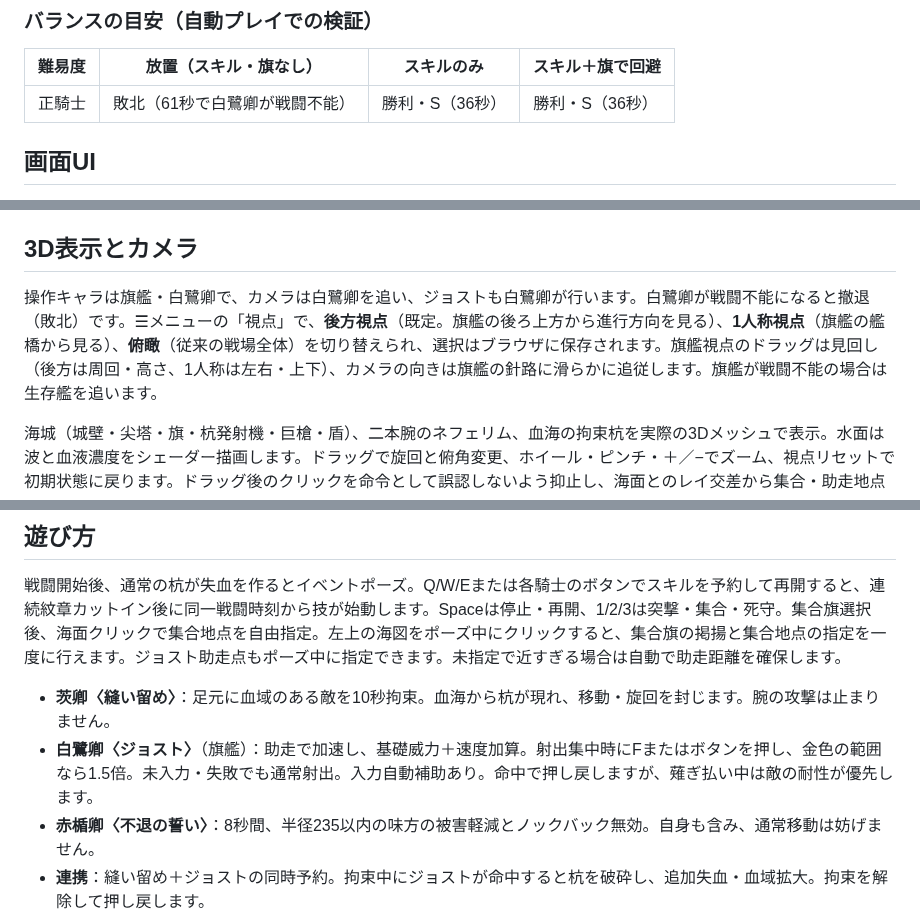
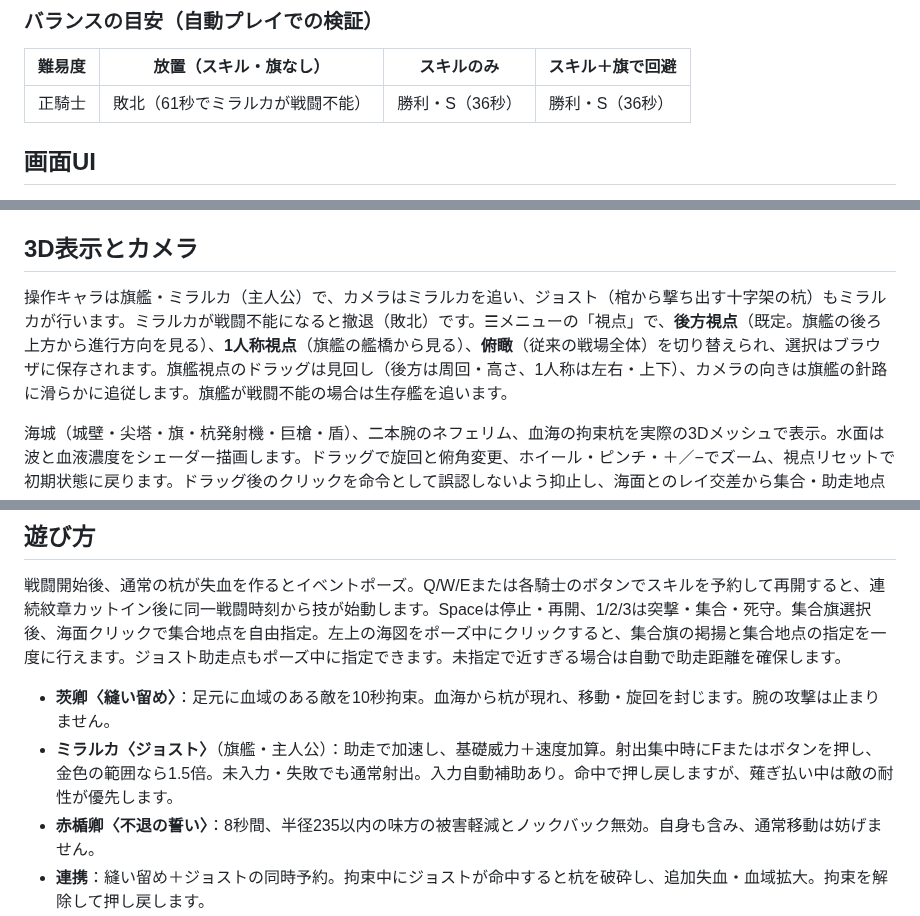
Before and after one commit to kohei-iwase/games, a Markdown page: kaijo-minnezang/README.md, 3 parts joined by grey strips. Drawn GitHub-style.

```diff
--- a/kaijo-minnezang/README.md
+++ b/kaijo-minnezang/README.md
@@ -14,7 +14,7 @@
 
 | 難易度 | 放置（スキル・旗なし） | スキルのみ | スキル＋旗で回避 |
 |---|---|---|---|
-| 正騎士 | 敗北（61秒で白鷺卿が戦闘不能） | 勝利・S（36秒） | 勝利・S（36秒） |
+| 正騎士 | 敗北（61秒でミラルカが戦闘不能） | 勝利・S（36秒） | 勝利・S（36秒） |
 
 ## 画面UI
 
@@ -32,7 +32,7 @@
 
 ## 3D表示とカメラ
 
-操作キャラは旗艦・白鷺卿で、カメラは白鷺卿を追い、ジョストも白鷺卿が行います。白鷺卿が戦闘不能になると撤退（敗北）です。☰メニューの「視点」で、**後方視点**（既定。旗艦の後ろ上方から進行方向を見る）、**1人称視点**（旗艦の艦橋から見る）、**俯瞰**（従来の戦場全体）を切り替えられ、選択はブラウザに保存されます。旗艦視点のドラッグは見回し（後方は周回・高さ、1人称は左右・上下）、カメラの向きは旗艦の針路に滑らかに追従します。旗艦が戦闘不能の場合は生存艦を追います。
+操作キャラは旗艦・ミラルカ（主人公）で、カメラはミラルカを追い、ジョスト（棺から撃ち出す十字架の杭）もミラルカが行います。ミラルカが戦闘不能になると撤退（敗北）です。☰メニューの「視点」で、**後方視点**（既定。旗艦の後ろ上方から進行方向を見る）、**1人称視点**（旗艦の艦橋から見る）、**俯瞰**（従来の戦場全体）を切り替えられ、選択はブラウザに保存されます。旗艦視点のドラッグは見回し（後方は周回・高さ、1人称は左右・上下）、カメラの向きは旗艦の針路に滑らかに追従します。旗艦が戦闘不能の場合は生存艦を追います。
 
 海城（城壁・尖塔・旗・杭発射機・巨槍・盾）、二本腕のネフェリム、血海の拘束杭を実際の3Dメッシュで表示。水面は波と血液濃度をシェーダー描画します。ドラッグで旋回と俯角変更、ホイール・ピンチ・＋／−でズーム、視点リセットで初期状態に戻ります。ドラッグ後のクリックを命令として誤認しないよう抑止し、海面とのレイ交差から集合・助走地点を決定します。
 
@@ -41,7 +41,7 @@
 戦闘開始後、通常の杭が失血を作るとイベントポーズ。Q/W/Eまたは各騎士のボタンでスキルを予約して再開すると、連続紋章カットイン後に同一戦闘時刻から技が始動します。Spaceは停止・再開、1/2/3は突撃・集合・死守。集合旗選択後、海面クリックで集合地点を自由指定。左上の海図をポーズ中にクリックすると、集合旗の掲揚と集合地点の指定を一度に行えます。ジョスト助走点もポーズ中に指定できます。未指定で近すぎる場合は自動で助走距離を確保します。
 
 - **茨卿〈縫い留め〉**：足元に血域のある敵を10秒拘束。血海から杭が現れ、移動・旋回を封じます。腕の攻撃は止まりません。
-- **白鷺卿〈ジョスト〉**（旗艦）：助走で加速し、基礎威力＋速度加算。射出集中時にFまたはボタンを押し、金色の範囲なら1.5倍。未入力・失敗でも通常射出。入力自動補助あり。命中で押し戻しますが、薙ぎ払い中は敵の耐性が優先します。
+- **ミラルカ〈ジョスト〉**（旗艦・主人公）：助走で加速し、基礎威力＋速度加算。射出集中時にFまたはボタンを押し、金色の範囲なら1.5倍。未入力・失敗でも通常射出。入力自動補助あり。命中で押し戻しますが、薙ぎ払い中は敵の耐性が優先します。
 - **赤楯卿〈不退の誓い〉**：8秒間、半径235以内の味方の被害軽減とノックバック無効。自身も含み、通常移動は妨げません。
 - **連携**：縫い留め＋ジョストの同時予約。拘束中にジョストが命中すると杭を破砕し、追加失血・血域拡大。拘束を解除して押し戻します。
 
```
Also changed, not shown: CLAUDE.md (+1 -1 lines), kaijo-minnezang/docs/setting.md (+14 -9 lines), kaijo-minnezang/docs/images/miralka.png (added), 5 other files.
